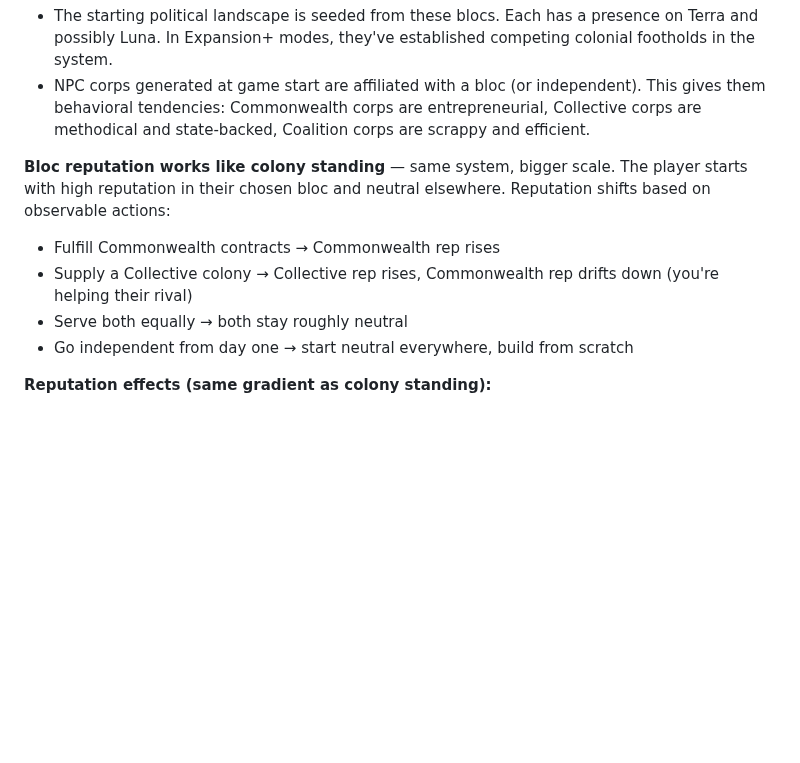
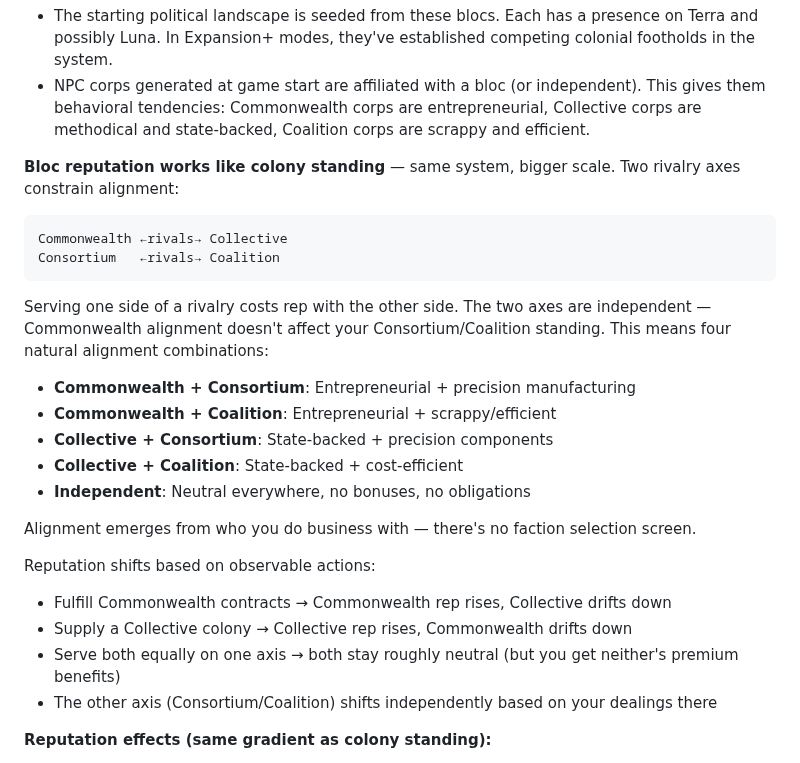
Before and after one commit to kzKallisti/WarpDrive, a Markdown page: GAME_DESIGN.md, the part around the change. Rendered like a GitHub page; blank space fills up the shorter version.

Commit message:
Add rivalry axes: Commonwealth/Collective, Consortium/Coalition
Two independent rivalry axes. Serving one rival costs rep with the
other. Four natural alignment combos plus independent. Alignment
emerges from gameplay, no faction selection screen. Axes are
independent — political identity is two-dimensional.

Co-Authored-By: Claude Opus 4.6 (1M context) <noreply@anthropic.com>

````diff
--- a/GAME_DESIGN.md
+++ b/GAME_DESIGN.md
@@ -152,15 +152,33 @@ spacefaring entities. The player is one of these (or aspires to become one).
   gives them behavioral tendencies: Commonwealth corps are entrepreneurial, Collective
   corps are methodical and state-backed, Coalition corps are scrappy and efficient.
 
-**Bloc reputation works like colony standing** — same system, bigger scale. The player
-starts with high reputation in their chosen bloc and neutral elsewhere. Reputation
-shifts based on observable actions:
+**Bloc reputation works like colony standing** — same system, bigger scale. Two rivalry
+axes constrain alignment:
 
-- Fulfill Commonwealth contracts → Commonwealth rep rises
-- Supply a Collective colony → Collective rep rises, Commonwealth rep drifts down
-  (you're helping their rival)
-- Serve both equally → both stay roughly neutral
-- Go independent from day one → start neutral everywhere, build from scratch
+```
+Commonwealth ←rivals→ Collective
+Consortium   ←rivals→ Coalition
+```
+
+Serving one side of a rivalry costs rep with the other side. The two axes are
+independent — Commonwealth alignment doesn't affect your Consortium/Coalition standing.
+This means four natural alignment combinations:
+
+- **Commonwealth + Consortium**: Entrepreneurial + precision manufacturing
+- **Commonwealth + Coalition**: Entrepreneurial + scrappy/efficient
+- **Collective + Consortium**: State-backed + precision components
+- **Collective + Coalition**: State-backed + cost-efficient
+- **Independent**: Neutral everywhere, no bonuses, no obligations
+
+Alignment emerges from who you do business with — there's no faction selection screen.
+
+Reputation shifts based on observable actions:
+
+- Fulfill Commonwealth contracts → Commonwealth rep rises, Collective drifts down
+- Supply a Collective colony → Collective rep rises, Commonwealth drifts down
+- Serve both equally on one axis → both stay roughly neutral (but you get neither's
+  premium benefits)
+- The other axis (Consortium/Coalition) shifts independently based on your dealings there
 
 **Reputation effects (same gradient as colony standing):**
 - High bloc rep → preferred contracts from bloc-affiliated colonies, better docking
````
